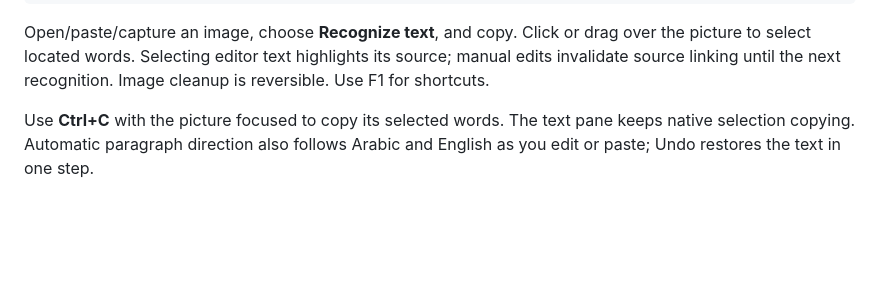
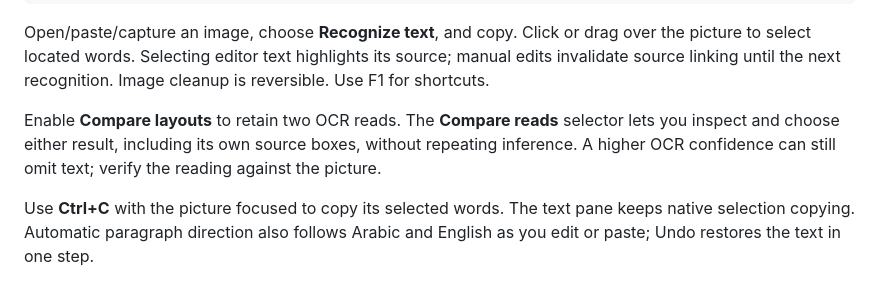
Before and after one commit to DodoBird-debian/OCReady, a Markdown page: README.md, the part around the change. Drawn GitHub-style; blank space fills up the shorter version.

Commit message:
feat: inspect alternative OCR reads with their source geometry

````diff
--- a/README.md
+++ b/README.md
@@ -27,6 +27,8 @@ python -m ocready --diagnostics
 ```
 
 Open/paste/capture an image, choose **Recognize text**, and copy. Click or drag over the picture to select located words. Selecting editor text highlights its source; manual edits invalidate source linking until the next recognition. Image cleanup is reversible. Use F1 for shortcuts.
+
+Enable **Compare layouts** to retain two OCR reads. The **Compare reads** selector lets you inspect and choose either result, including its own source boxes, without repeating inference. A higher OCR confidence can still omit text; verify the reading against the picture.
 
 Use **Ctrl+C** with the picture focused to copy its selected words. The text pane keeps native selection copying. Automatic paragraph direction also follows Arabic and English as you edit or paste; Undo restores the text in one step.
 
````
Also changed, not shown: docs/ACCURACY.md (+4 -0 lines), docs/PROGRESS.md (+8 -0 lines), docs/images/compare-reads.png (added), 5 other files.
